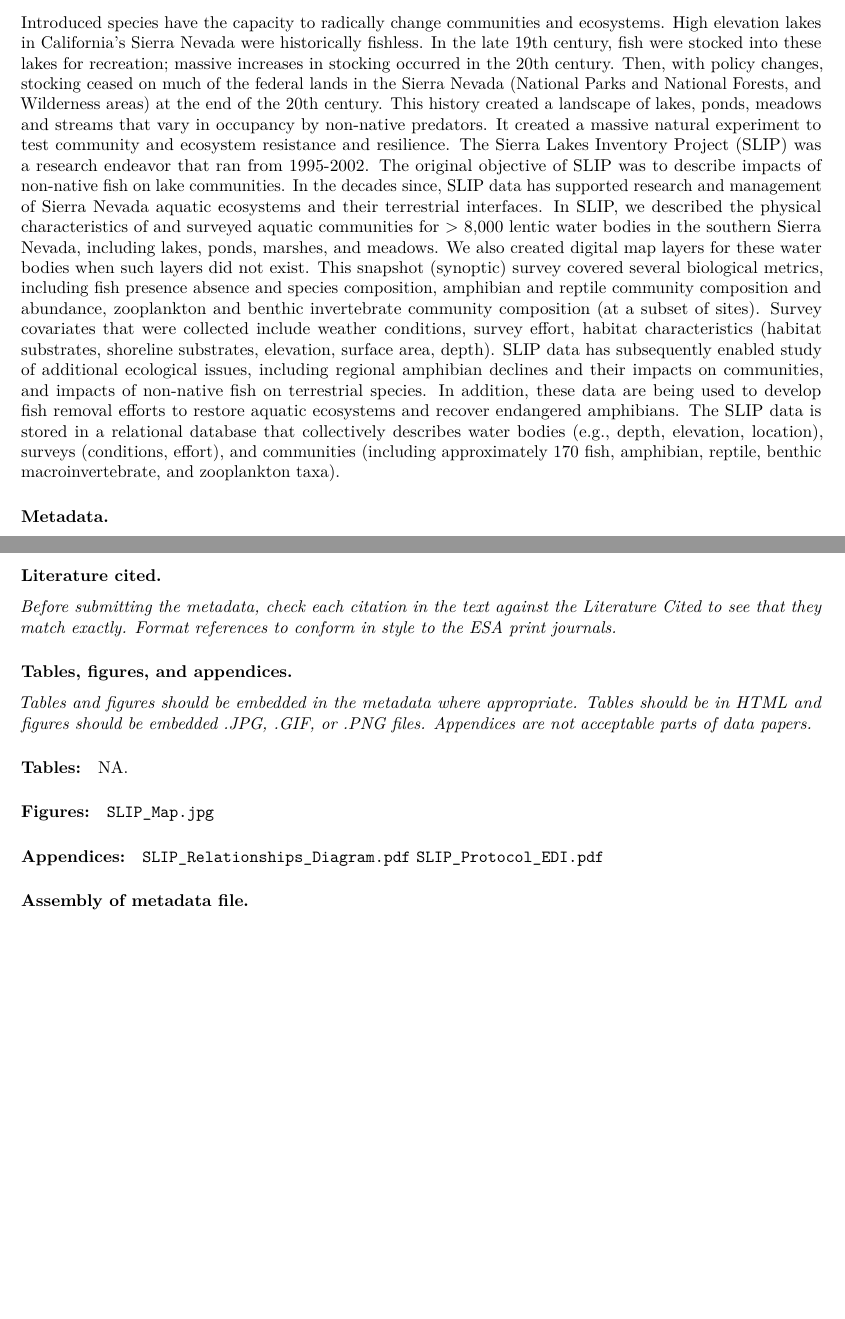
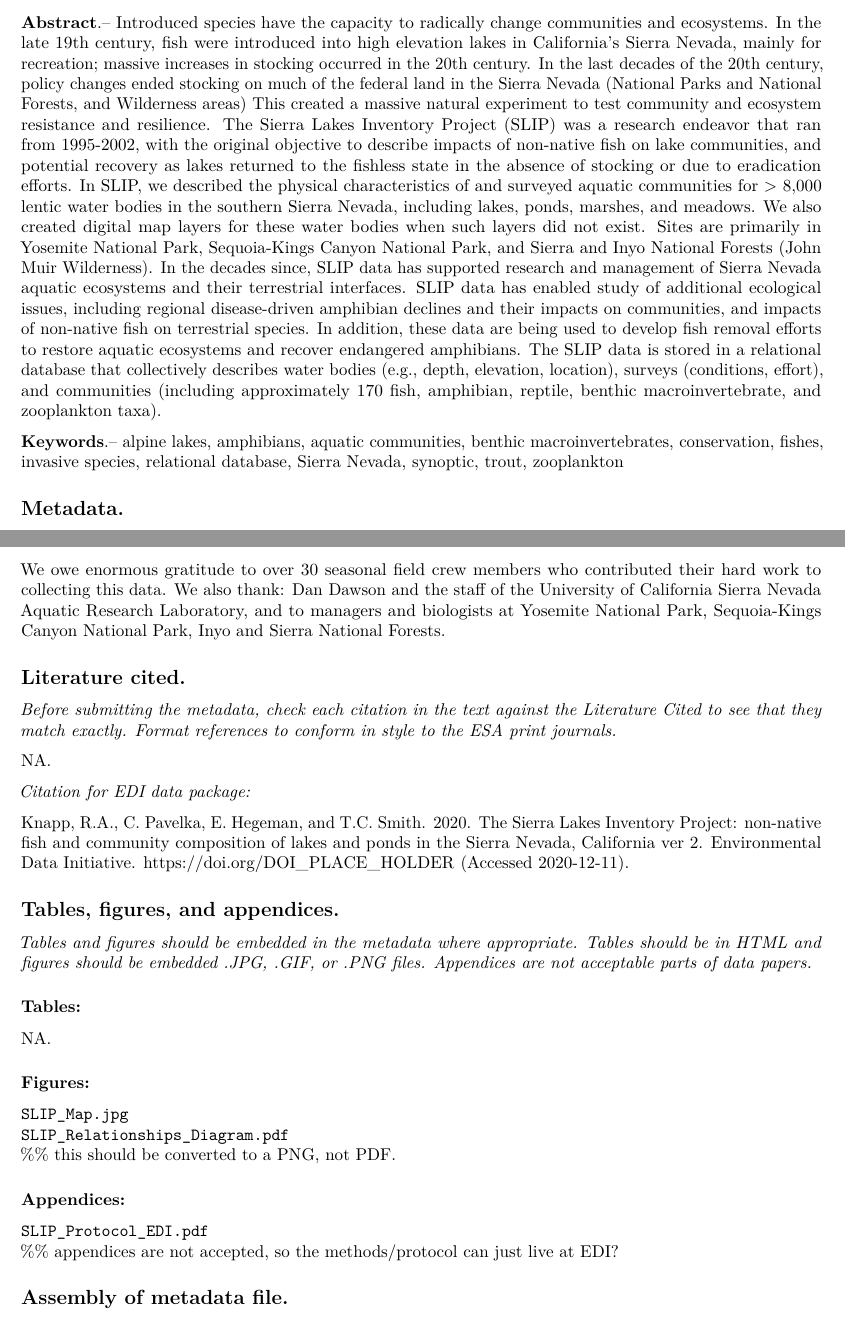
Before and after one commit to TomCSmith/tom-smith-CV-and-review, an R Markdown document (SLIP-data-paper-Ecology.Rmd): two parts of pages 2 and 3 of 3, joined at a grey line, cut so that both start at the same text, the shorter picture padded with empty space. Rendered offline with R 4.5, knitr and Pandoc, then LaTeX, with nearby package versions.

Commit message:
update Rmd

````diff
--- a/SLIP-data-paper-Ecology.Rmd
+++ b/SLIP-data-paper-Ecology.Rmd
@@ -9,15 +9,14 @@ output: pdf_document
 knitr::opts_chunk$set(echo = TRUE)
 ```
 
-> Preparing metadata
-
+**Preparing metadata**
 *Metadata text should generally adhere to the instructions for ESA print journals; begin by checking the author guidelines for print manuscripts. Write with precision, clarity, and economy; use the active voice and first person wherever appropriate; avoid footnotes. Please italicize scientific names and the symbols for all variables and constants except Greek letters. Italics should not be used for emphasis. Use leading zeroes with all numbers < 1, including probability values (e.g., P < 0.001). Use the International System of Units (SI) for measurements. Consult Standard Practice for Use of the International System of Units (ASTM Standard E-380-93) for guidance on unit conversions, style, and usage. An abbreviated version may be downloaded  http://www.astm.org.proxy.library.ucsb.edu:2048/author/siquickr.rtf the ASTM website (.rtf file).*
 
-### Title.
+## Title.
 *Titles should be concise and informative. The maximum length is 120 characters (including spaces). Do not include taxonomic names or numerical series designations in titles. Use sentence case, capitalizing only the first word and proper nouns.*
 
 The Sierra Lakes Inventory Project: non-native fish and community composition of lakes and ponds in the Sierra Nevada, California.
 
-### Authors and data compilers.
+## Authors and data compilers.
 *For each author, state the relevant address--usually the institutional affiliation of the author(s) during the period when all or most of the data were collected. The authors' present address(es), if different from this, should appear in parentheses. Provide a current, corresponding e-mail address to which questions regarding the data set can be directed. Be sure the contact email address is current on ScholarOne https://mc.manuscriptcentral.com/ecology*
 
@@ -30,4 +35,18 @@ The Sierra Lakes Inventory Project: non-native fish and community composition of
 *An abstract and key words should be included in the metadata. The abstract should be brief (<350 words) and provide a brief summary of the database, including the purpose, methods, and results of completed analyses. Avoid speculation in the abstract; if included, speculation about possible interpretations or applications of your data should play a minor role. Do not include any literature citations in the Abstract. Common names may be used when convenient after stating the scientific names. Please supply up to 12 key words for indexing purposes.*
 
-Introduced species have the capacity to radically change communities and ecosystems. High elevation lakes in California's Sierra Nevada were historically fishless. In the late 19th century, fish were stocked into these lakes for recreation; massive increases in stocking occurred in the 20th century. Then, with policy changes, stocking ceased on much of the federal lands in the Sierra Nevada (National Parks and National Forests, and Wilderness areas) at the end of the 20th century. This history created a landscape of lakes, ponds, meadows and streams that vary in occupancy by non-native predators. It created a massive natural experiment to test community and ecosystem resistance and resilience. The Sierra Lakes Inventory Project (SLIP) was a research endeavor that ran from 1995-2002. The original objective of SLIP was to describe impacts of non-native fish on lake communities. In the decades since, SLIP data has supported research and management of Sierra Nevada aquatic ecosystems and their terrestrial interfaces. In SLIP, we described the physical characteristics of and surveyed aquatic communities for > 8,000 lentic water bodies in the southern Sierra Nevada, including lakes, ponds, marshes, and meadows. We also created digital map layers for these water bodies when such layers did not exist. This snapshot (synoptic) survey covered several biological metrics, including fish presence absence and species composition, amphibian and reptile community composition and abundance, zooplankton and benthic invertebrate community composition (at a subset of sites). Survey covariates that were collected include weather conditions, survey effort, habitat characteristics (habitat substrates, shoreline substrates, elevation, surface area, depth). SLIP data has subsequently enabled study of additional ecological issues, including regional amphibian declines and their impacts on communities, and impacts of non-native fish on terrestrial species. In addition, these data are being used to develop fish removal efforts to restore aquatic ecosystems and recover endangered amphibians. The SLIP data is stored in a relational database that collectively describes water bodies (e.g., depth, elevation, location), surveys (conditions, effort), and communities (including approximately 170 fish, amphibian, reptile, benthic macroinvertebrate, and zooplankton taxa).
+**Abstract**.--
+Introduced species have the capacity to radically change communities and ecosystems.
+In the late 19th century, fish were introduced into high elevation lakes in California's Sierra Nevada, mainly for recreation; massive increases in stocking occurred in the 20th century.
+In the last decades of the 20th century, policy changes ended stocking on much of the federal land in the Sierra Nevada (National Parks and National Forests, and Wilderness areas)
+This created a massive natural experiment to test community and ecosystem resistance and resilience.
+The Sierra Lakes Inventory Project (SLIP) was a research endeavor that ran from 1995-2002, with the original objective to describe impacts of non-native fish on lake communities, and potential recovery as lakes returned to the fishless state in the absence of stocking or due to eradication efforts.
+In SLIP, we described the physical characteristics of and surveyed aquatic communities for > 8,000 lentic water bodies in the southern Sierra Nevada, including lakes, ponds, marshes, and meadows.
+We also created digital map layers for these water bodies when such layers did not exist. Sites are primarily in Yosemite National Park, Sequoia-Kings Canyon National Park, and Sierra and Inyo National Forests (John Muir Wilderness).
+In the decades since, SLIP data has supported research and management of Sierra Nevada aquatic ecosystems and their terrestrial interfaces.
+SLIP data has enabled study of additional ecological issues, including regional disease-driven amphibian declines and their impacts on communities, and impacts of non-native fish on terrestrial species.
+In addition, these data are being used to develop fish removal efforts to restore aquatic ecosystems and recover endangered amphibians.
+The SLIP data is stored in a relational database that collectively describes water bodies (e.g., depth, elevation, location), surveys (conditions, effort), and communities (including approximately 170 fish, amphibian, reptile, benthic macroinvertebrate, and zooplankton taxa).
 
+**Keywords**.--
+alpine lakes,
+amphibians,
@@ -34,5 +61,7 @@ Introduced species have the capacity to radically change communities and ecosyst
+trout,
+zooplankton
 
-### Metadata.
+## Metadata.
 *The organization of the metadata should correspond to the Metadata Standard (see recent examples of data papers) and all appropriate fields must be completed.*
 
 *The motivation or purpose of your research should appear in the “Research Origin Descriptors”, where you state the questions you sought to answer, and the background of those questions. In the “Methods” section you should provide sufficient information to allow someone to repeat your work. A clear description of the experimental design, sampling procedures, and statistical procedures is especially important in metadata describing field studies, simulations, or experiments. If you list a product (e.g., animal food, analytical device), supply the name and location of the manufacturer. Give the model number for equipment used. Supply complete citations, including author (or editor), title, year, publisher, and version number, for computer software mentioned in the metadata.*
@@ -41,27 +70,44 @@ Introduced species have the capacity to radically change communities and ecosyst
 
 *Statistical analysis of the data can appear in the metadata section, but it should be kept to a minimum. Such detailed analyses of data sets could, however, form the core of a companion paper submitted to an ESA print journal.*
 
-> https://portal-s.edirepository.org/nis/mapbrowse?scope=edi&identifier=112&revision=2
 
-### Acknowledgments.
+The metadata is in EDI format and resides at:
+
+> `https://portal-s.edirepository.org/nis/mapbrowse?scope=edi&identifier=112&revision=2`
+
+## Acknowledgments.
 *Be brief.*
 
-### Literature cited.
+We owe enormous gratitude to over 30 seasonal field crew members who contributed their hard work to collecting this data.
+We also thank: Dan Dawson and the staff of the University of California Sierra Nevada Aquatic Research Laboratory, and to managers and biologists at Yosemite National Park, Sequoia-Kings Canyon National Park, Inyo and Sierra National Forests.
+
+## Literature cited.
 *Before submitting the metadata, check each citation in the text against the Literature Cited to see that they match exactly. Format references to conform in style to the ESA print journals.*
 
-### Tables, figures, and appendices.
+NA.
+
+*Citation for EDI data package:*
+
+Knapp, R.A., C. Pavelka, E. Hegeman, and T.C. Smith.
+2020.
+The Sierra Lakes Inventory Project: non-native fish and community composition of lakes and ponds in the Sierra Nevada, California ver 2. Environmental Data Initiative.
+https://doi.org/DOI_PLACE_HOLDER (Accessed 2020-12-11).
+
+## Tables, figures, and appendices.
 *Tables and figures should be embedded in the metadata where appropriate. Tables should be in HTML and figures should be embedded .JPG, .GIF, or .PNG files. Appendices are not acceptable parts of data papers.*
 
-#### Tables:
+### Tables:
 NA.
 
-#### Figures:
+### Figures:
 `SLIP_Map.jpg`
+`SLIP_Relationships_Diagram.pdf`
+%% this should be converted to a PNG, not PDF.
 
-#### Appendices:
-`SLIP_Relationships_Diagram.pdf`
+### Appendices:
+
 `SLIP_Protocol_EDI.pdf`
+%% appendices are not accepted, so the methods/protocol can just live at EDI?
 
-
-### Assembly of metadata file.
+## Assembly of metadata file.
 Assemble the metadata file in the following order: Title, Authors (data compilers), Authors' addresses, Abstract, Key Words, Metadata, Acknowledgments, Literature Cited.
````
Also changed, not shown: SLIP-data-paper-Ecology.Rmd (24 more changed lines).
